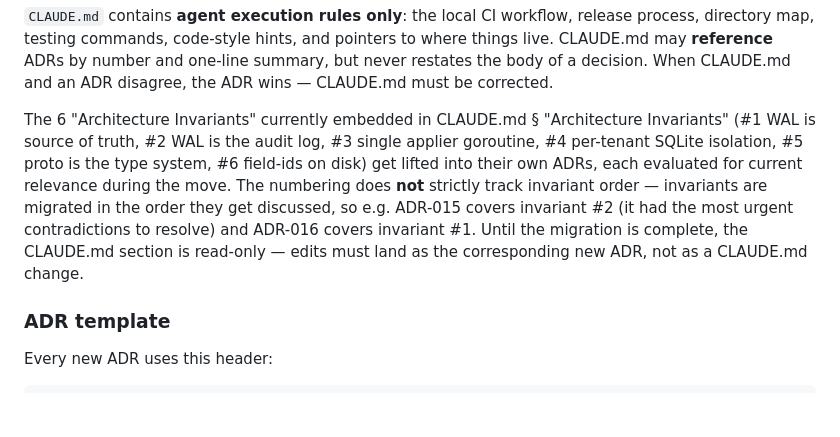
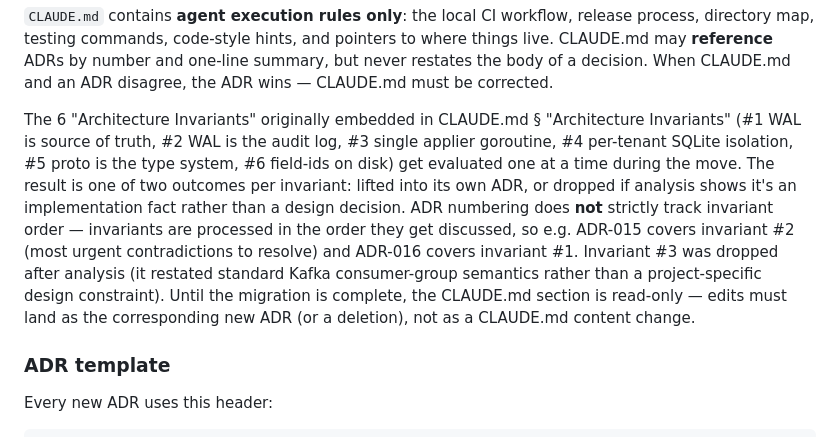
Before and after one commit to elloloop/tenant-shard-db, a Markdown page: docs/adr/014-decision-records-home.md, the part around the change. Rendered like a GitHub page; blank space fills up the shorter version.

Commit message:
docs: drop CLAUDE.md invariant #3 (single applier goroutine) — not ADR-worthy
The rule "single consumer goroutine per server" was an implementation
fact restating standard Kafka consumer-group semantics (one consumer
per partition, serial within a consumer) plus single-writer SQLite
contention avoidance. Neither is a project-specific design decision;
both fall out of using Kafka + SQLite correctly.

The genuine ordering constraint (per-tenant event ordering preserved
end-to-end) is already implicit in ADR-016 ("the applier processes
WAL events in order") and in Kafka's partition-by-tenant-id keying.

The original "Python-parity ordering guarantee" framing is also
stale — Python is gone. Keeping a CLAUDE.md invariant with stale
rationale invites confusion.

Changes:

- CLAUDE.md: delete the "### 3. Single consumer goroutine for the
  applier" block entirely. The numbered list now skips #3; the
  remaining invariants (#4 #5 #6) keep their original numbers to
  avoid churn in cross-references.
- ADR-014: rewrite the migration plan paragraph to acknowledge two
  outcomes per invariant (lift into ADR or drop). Note invariant #3's
  drop with the reasoning.
- ADR-016: replace the "(ADR-017, forthcoming)" stub with a direct
  description of the per-partition serial-apply semantics. No
  forthcoming ADR; ADR-017 number is just unused (next invariant
  migration claims it).

```diff
--- a/docs/adr/014-decision-records-home.md
+++ b/docs/adr/014-decision-records-home.md
@@ -19,17 +19,22 @@ ADRs by number and one-line summary, but never restates the body of a
 decision. When CLAUDE.md and an ADR disagree, the ADR wins — CLAUDE.md
 must be corrected.
 
-The 6 "Architecture Invariants" currently embedded in CLAUDE.md §
+The 6 "Architecture Invariants" originally embedded in CLAUDE.md §
 "Architecture Invariants" (#1 WAL is source of truth, #2 WAL is the
 audit log, #3 single applier goroutine, #4 per-tenant SQLite
 isolation, #5 proto is the type system, #6 field-ids on disk) get
-lifted into their own ADRs, each evaluated for current relevance
-during the move. The numbering does **not** strictly track invariant
-order — invariants are migrated in the order they get discussed, so
-e.g. ADR-015 covers invariant #2 (it had the most urgent
-contradictions to resolve) and ADR-016 covers invariant #1. Until the
-migration is complete, the CLAUDE.md section is read-only — edits
-must land as the corresponding new ADR, not as a CLAUDE.md change.
+evaluated one at a time during the move. The result is one of two
+outcomes per invariant: lifted into its own ADR, or dropped if
+analysis shows it's an implementation fact rather than a design
+decision. ADR numbering does **not** strictly track invariant order
+— invariants are processed in the order they get discussed, so e.g.
+ADR-015 covers invariant #2 (most urgent contradictions to resolve)
+and ADR-016 covers invariant #1. Invariant #3 was dropped after
+analysis (it restated standard Kafka consumer-group semantics rather
+than a project-specific design constraint). Until the migration is
+complete, the CLAUDE.md section is read-only — edits must land as
+the corresponding new ADR (or a deletion), not as a CLAUDE.md
+content change.
 
 ### ADR template
 
```
Also changed, not shown: CLAUDE.md (+0 -3 lines), docs/adr/016-handlers-append-applier-writes.md (+3 -2 lines).
